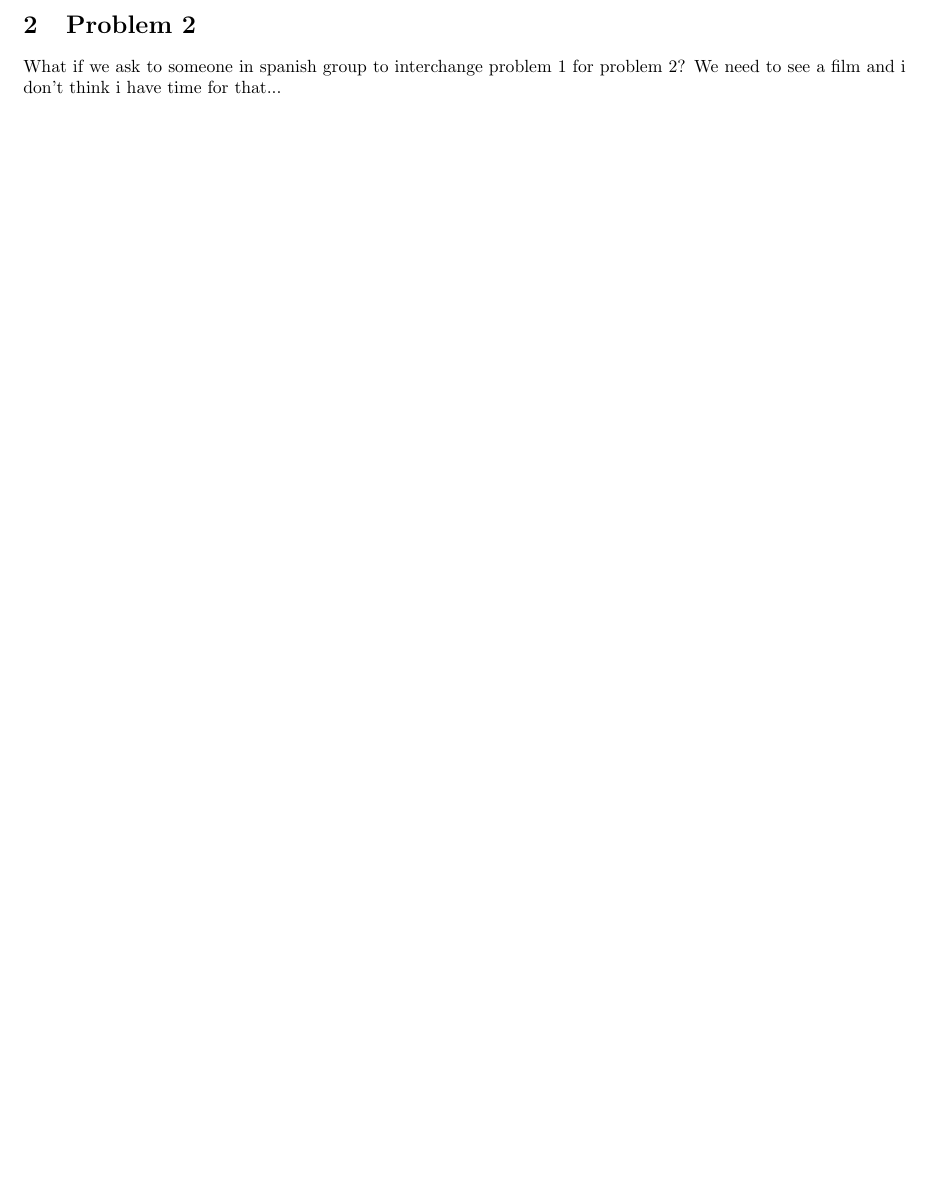
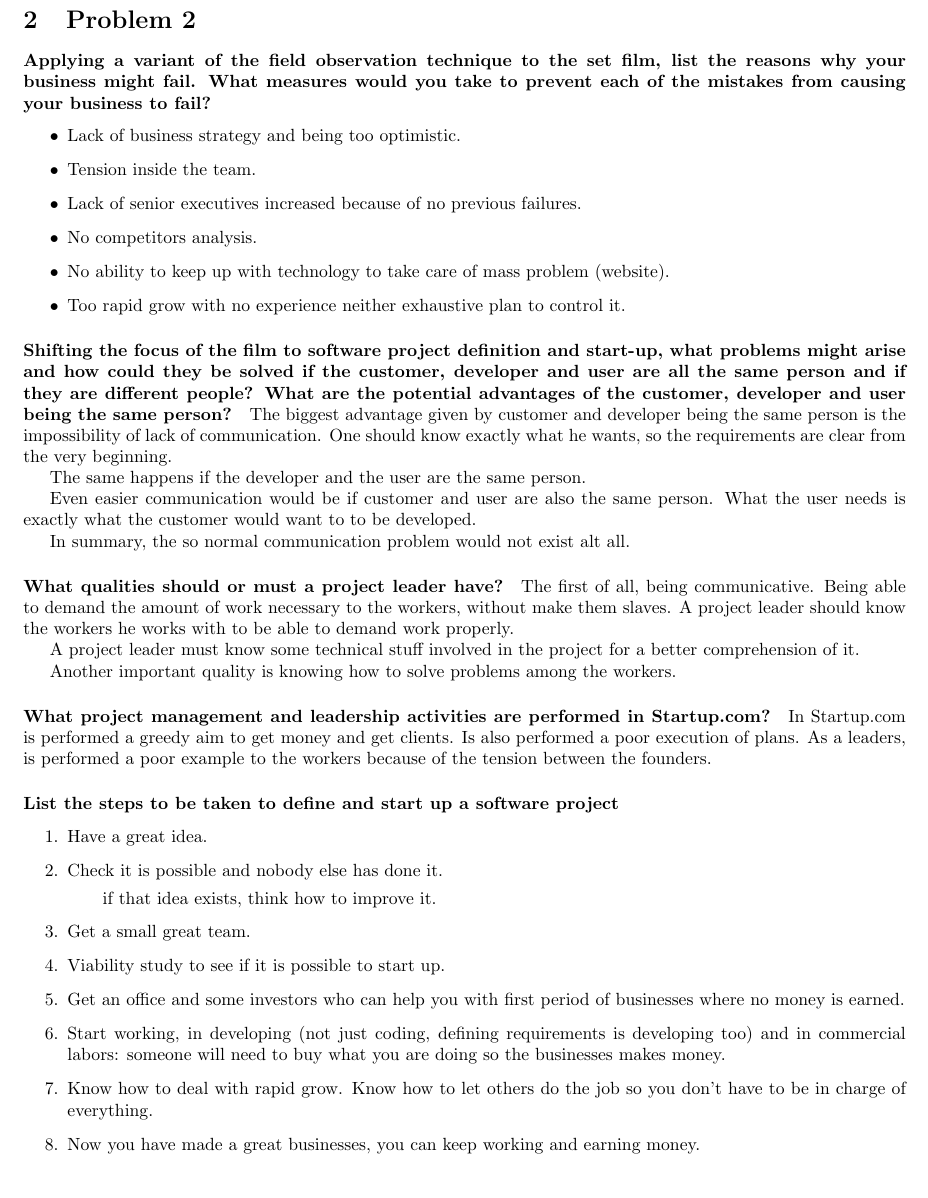
Before and after one commit to sgnip/Optional-2, a LaTeX document (SEPRO2451_Opt-assig-2_IMP_GJM_VDJS.tex): part of page 2 of 2 before the commit and part of page 3 of 3 after it, cut so that both start at the same text, the shorter picture padded with empty space. Compiled offline with pdfLaTeX.

Commit message:
What do youu think? You should check it xD

```diff
--- a/SEPRO2451_Opt-assig-2_IMP_GJM_VDJS.tex
+++ b/SEPRO2451_Opt-assig-2_IMP_GJM_VDJS.tex
@@ -71,6 +70,55 @@ If it's not done yet allocating responsibilities and activities.
 
 \section{Problem 2}
 
-What if we ask to someone in spanish group to interchange problem 1 for problem 2? We need to see a film and i don't think i have time for that...
+\paragraph{Applying a variant of the field observation technique to the set film, list the reasons why your business might fail. What measures would you take to prevent each of the mistakes from causing your business to fail?}
+
+
+
+\begin{itemize}
+	\item Lack of business strategy and being too optimistic.
+	\item Tension inside the team.
+	\item Lack of senior executives increased because of no previous failures.
+	\item No competitors analysis.
+	\item No ability to keep up with technology to take care of mass problem (website).
+	\item Too rapid grow with no experience neither exhaustive plan to control it.
+
+\end{itemize}
+
+\paragraph{Shifting the focus of the film to software project definition and start-up, what problems might arise and how could they be solved if the customer, developer and user are all the same person and if they are different people? What are the potential advantages of the customer, developer and user being the same person?}
+
+
+The biggest advantage given by  customer and developer being the same person is the impossibility of lack of communication. One should know exactly what he wants, so the requirements are clear from the very beginning.
+
+The same happens if the developer and the user are the same person.
+
+Even easier communication would be if customer and user are also the same person. What the user needs is exactly what the customer would want to to be developed.
+
+In summary, the so normal communication problem would not exist alt all.
+
+\paragraph{What qualities should or must a project leader have?}
+The first of all, being communicative. Being able to demand the amount of work necessary to the workers, without make them slaves. A project leader should know the workers he works with to be able to demand work properly.
+
+A project leader must know some technical stuff involved in the project for a better comprehension of it.
+
+Another important quality is knowing how to solve problems among the workers.
+
+
+\paragraph{What project management and leadership activities are performed in Startup.com?}
+
+In Startup.com is performed a greedy aim to get money and get clients. Is also performed a poor execution of plans. As a leaders, is performed a poor example to the workers because of the tension between the founders.
+
+\paragraph{List the steps to be taken to define and start up a software project}
+
+\begin{enumerate}
+	\item Have a great idea.
+	\item Check it is possible and nobody else has done it.
+	\subitem if that idea exists, think how to improve it.
+	\item Get a small great team.
+	\item Viability study to see if it is possible to start up.
+	\item Get an office and some investors who can help you with first period of businesses where no money is earned.
+	\item Start working, in developing (not just coding, defining requirements is developing too) and in commercial labors: someone will need to buy what you are doing so the businesses makes money.
+	\item Know how to deal with rapid grow. Know how to let others do the job so you don't have to be in charge of everything.
+	\item Now you have made a great businesses, you can keep working and earning money.
+\end{enumerate}
 
 \end{document}
```
Also changed, not shown: SEPRO2451_Opt-assig-2_IMP_GJM_VDJS.tex (1 more changed lines).
